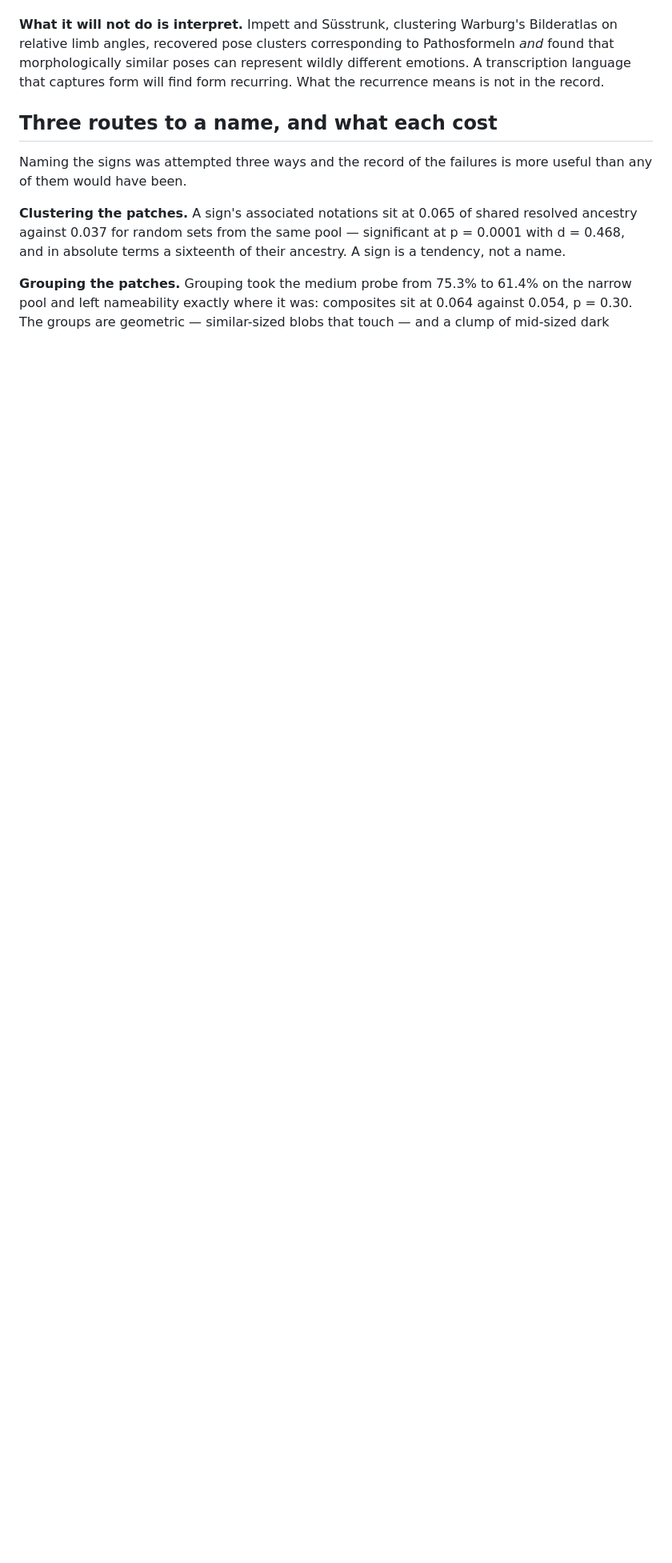
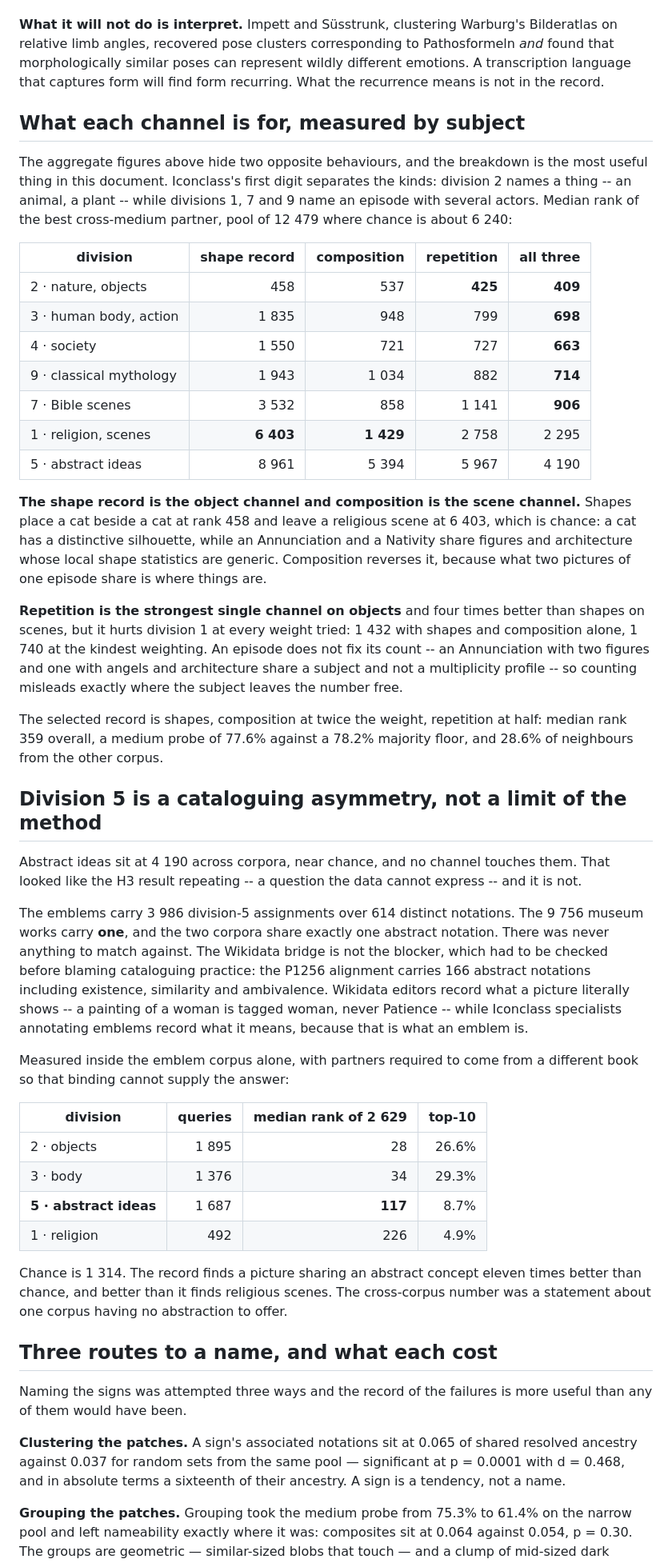
Before and after one commit to maribakulj/caypollard, a Markdown page: docs/VISUAL_RECORD.md, the part around one of its changes. Shown at 80% size. Drawn GitHub-style; blank space fills up the shorter version.

Commit message:
docs: record what each channel is for, broken down by subject
The aggregate figures in this document hid two opposite behaviours and the
breakdown is now the most useful thing in it. The shape record is the object
channel and composition is the scene channel: shapes place a cat beside a cat at
median rank 458 and leave a religious scene at 6 403, which is chance, while
composition reverses it at 1 429. A cat has a distinctive silhouette; an
Annunciation and a Nativity share figures and architecture whose local shape
statistics are generic, and what two pictures of one episode share is where
things are.

Repetition is the strongest single channel on objects and hurts religious scenes
at every weight, which is recorded with the likely reason: an episode does not
fix its count, so counting misleads exactly where the subject leaves the number
free.

And division 5 is documented as a cataloguing asymmetry rather than a limit of
the method. The emblems carry 3 986 abstract assignments and the museums carry
one; inside the emblem corpus, with partners required from another book, an
abstract-concept partner sits at median rank 117 of 2 629 against a chance of
1 314.

Co-Authored-By: Claude Opus 5 (1M context) <noreply@anthropic.com>
Claude-Session: https://claude.ai/code/session_016YcbwJXD5T3A5DvrcUvLZC

```diff
--- a/docs/VISUAL_RECORD.md
+++ b/docs/VISUAL_RECORD.md
@@ -154,6 +154,73 @@ relative limb angles, recovered pose clusters corresponding to Pathosformeln *an
 morphologically similar poses can represent wildly different emotions. A transcription language
 that captures form will find form recurring. What the recurrence means is not in the record.
 
+## What each channel is for, measured by subject
+
+The aggregate figures above hide two opposite behaviours, and the breakdown is the
+most useful thing in this document. Iconclass's first digit separates the kinds:
+division 2 names a thing -- an animal, a plant -- while divisions 1, 7 and 9 name
+an episode with several actors. Median rank of the best cross-medium partner,
+pool of 12 479 where chance is about 6 240:
+
+| division | shape record | composition | repetition | all three |
+| --- | ---: | ---: | ---: | ---: |
+| 2 · nature, objects | 458 | 537 | **425** | **409** |
+| 3 · human body, action | 1 835 | 948 | 799 | **698** |
+| 4 · society | 1 550 | 721 | 727 | **663** |
+| 9 · classical mythology | 1 943 | 1 034 | 882 | **714** |
+| 7 · Bible scenes | 3 532 | 858 | 1 141 | **906** |
+| 1 · religion, scenes | **6 403** | **1 429** | 2 758 | 2 295 |
+| 5 · abstract ideas | 8 961 | 5 394 | 5 967 | 4 190 |
+
+**The shape record is the object channel and composition is the scene channel.**
+Shapes place a cat beside a cat at rank 458 and leave a religious scene at 6 403,
+which is chance: a cat has a distinctive silhouette, while an Annunciation and a
+Nativity share figures and architecture whose local shape statistics are generic.
+Composition reverses it, because what two pictures of one episode share is where
+things are.
+
+**Repetition is the strongest single channel on objects** and four times better
+than shapes on scenes, but it hurts division 1 at every weight tried: 1 432 with
+shapes and composition alone, 1 740 at the kindest weighting. An episode does not
+fix its count -- an Annunciation with two figures and one with angels and
+architecture share a subject and not a multiplicity profile -- so counting
+misleads exactly where the subject leaves the number free.
+
+The selected record is shapes, composition at twice the weight, repetition at
+half: median rank 359 overall, a medium probe of 77.6% against a 78.2% majority
+floor, and 28.6% of neighbours from the other corpus.
+
+## Division 5 is a cataloguing asymmetry, not a limit of the method
+
+Abstract ideas sit at 4 190 across corpora, near chance, and no channel touches
+them. That looked like the H3 result repeating -- a question the data cannot
+express -- and it is not.
+
+The emblems carry 3 986 division-5 assignments over 614 distinct notations. The
+9 756 museum works carry **one**, and the two corpora share exactly one abstract
+notation. There was never anything to match against. The Wikidata bridge is not
+the blocker, which had to be checked before blaming cataloguing practice: the
+P1256 alignment carries 166 abstract notations including existence, similarity
+and ambivalence. Wikidata editors record what a picture literally shows -- a
+painting of a woman is tagged woman, never Patience -- while Iconclass
+specialists annotating emblems record what it means, because that is what an
+emblem is.
+
+Measured inside the emblem corpus alone, with partners required to come from a
+different book so that binding cannot supply the answer:
+
+| division | queries | median rank of 2 629 | top-10 |
+| --- | ---: | ---: | ---: |
+| 2 · objects | 1 895 | 28 | 26.6% |
+| 3 · body | 1 376 | 34 | 29.3% |
+| **5 · abstract ideas** | 1 687 | **117** | 8.7% |
+| 1 · religion | 492 | 226 | 4.9% |
+
+Chance is 1 314. The record finds a picture sharing an abstract concept eleven
+times better than chance, and better than it finds religious scenes. The
+cross-corpus number was a statement about one corpus having no abstraction to
+offer.
+
 ## Three routes to a name, and what each cost
 
 Naming the signs was attempted three ways and the record of the failures is more useful than any
```
Also changed, not shown: other parts of docs/VISUAL_RECORD.md (+5 -0 lines).
